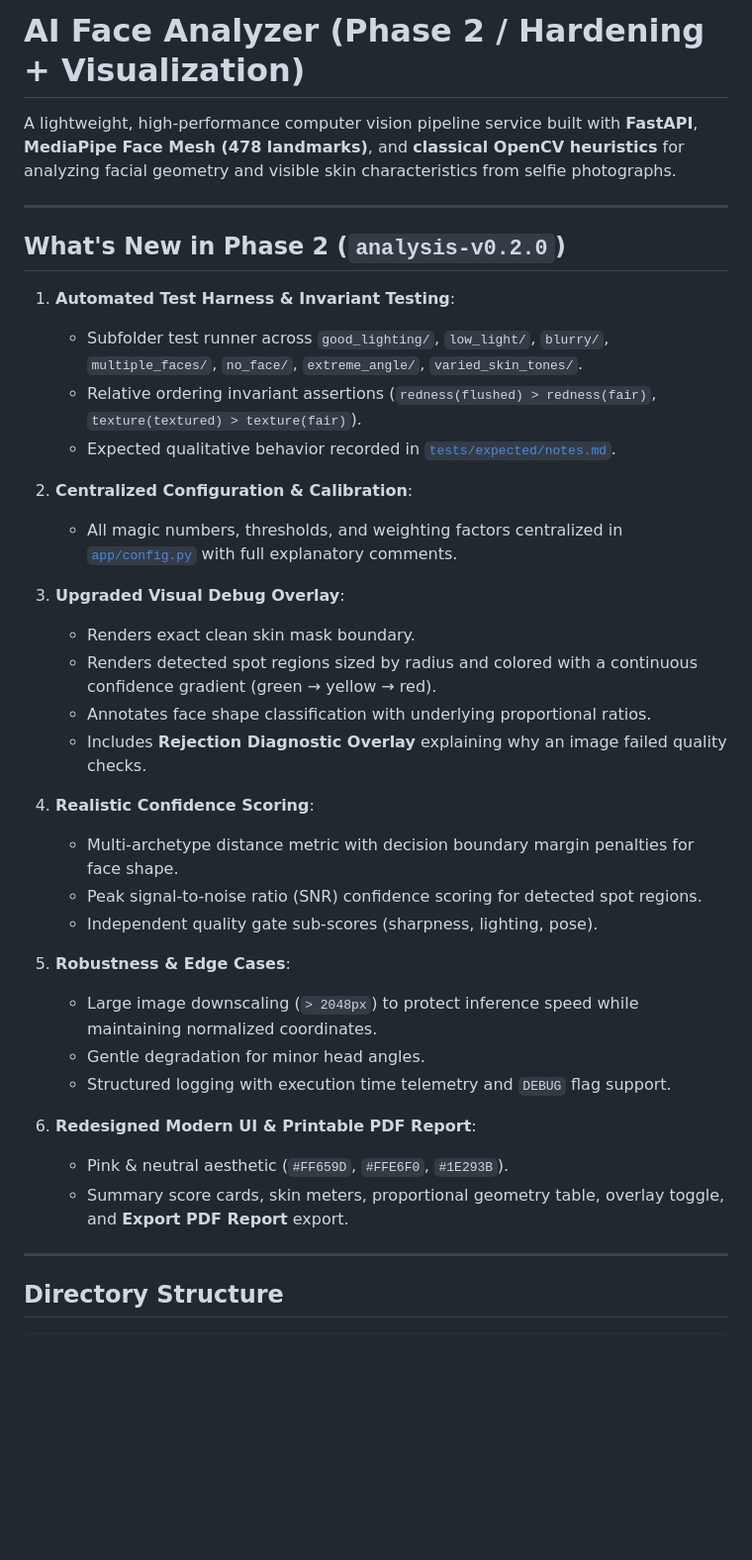
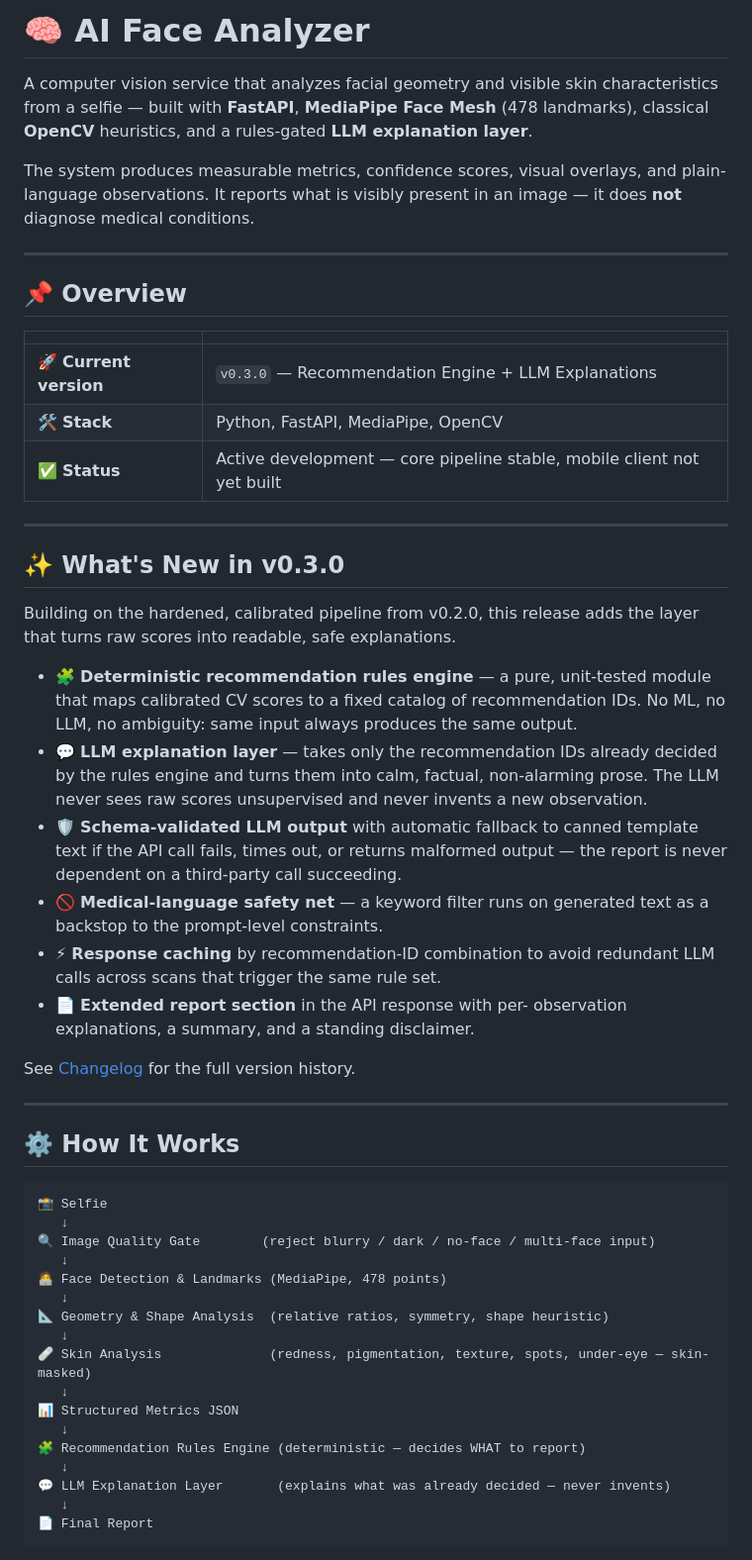
Before and after one commit to Souvikkundu0901/ai-face-analyzer, a Markdown page: README.md, the part around one of its changes. Shown at 99% size. Drawn GitHub-style; blank space fills up the shorter version.

````diff
--- a/README.md
+++ b/README.md
@@ -1,39 +1,73 @@
-# AI Face Analyzer (Phase 2 / Hardening + Visualization)
+# 🧠 AI Face Analyzer
 
-A lightweight, high-performance computer vision pipeline service built with **FastAPI**, **MediaPipe Face Mesh (478 landmarks)**, and **classical OpenCV heuristics** for analyzing facial geometry and visible skin characteristics from selfie photographs.
+A computer vision service that analyzes facial geometry and visible skin
+characteristics from a selfie — built with **FastAPI**, **MediaPipe Face
+Mesh** (478 landmarks), classical **OpenCV** heuristics, and a
+rules-gated **LLM explanation layer**.
+
+The system produces measurable metrics, confidence scores, visual
+overlays, and plain-language observations. It reports what is visibly
+present in an image — it does **not** diagnose medical conditions.
 
 ---
 
-## What's New in Phase 2 (`analysis-v0.2.0`)
+## 📌 Overview
 
-1. **Automated Test Harness & Invariant Testing**:
-   - Subfolder test runner across `good_lighting/`, `low_light/`, `blurry/`, `multiple_faces/`, `no_face/`, `extreme_angle/`, `varied_skin_tones/`.
-   - Relative ordering invariant assertions (`redness(flushed) > redness(fair)`, `texture(textured) > texture(fair)`).
-   - Expected qualitative behavior recorded in [`tests/expected/notes.md`](file:///C:/Users/Souvik/OneDrive/Desktop/AI%20face/tests/expected/notes.md).
-
-2. **Centralized Configuration & Calibration**:
-   - All magic numbers, thresholds, and weighting factors centralized in [`app/config.py`](file:///C:/Users/Souvik/OneDrive/Desktop/AI%20face/app/config.py) with full explanatory comments.
-
-3. **Upgraded Visual Debug Overlay**:
-   - Renders exact clean skin mask boundary.
-   - Renders detected spot regions sized by radius and colored with a continuous confidence gradient (green → yellow → red).
-   - Annotates face shape classification with underlying proportional ratios.
-   - Includes **Rejection Diagnostic Overlay** explaining why an image failed quality checks.
-
-4. **Realistic Confidence Scoring**:
-   - Multi-archetype distance metric with decision boundary margin penalties for face shape.
-   - Peak signal-to-noise ratio (SNR) confidence scoring for detected spot regions.
-   - Independent quality gate sub-scores (sharpness, lighting, pose).
-
-5. **Robustness & Edge Cases**:
-   - Large image downscaling (`> 2048px`) to protect inference speed while maintaining normalized coordinates.
-   - Gentle degradation for minor head angles.
-   - Structured logging with execution time telemetry and `DEBUG` flag support.
-
-6. **Redesigned Modern UI & Printable PDF Report**:
-   - Pink & neutral aesthetic (`#FF659D`, `#FFE6F0`, `#1E293B`).
-   - Summary score cards, skin meters, proportional geometry table, overlay toggle, and **Export PDF Report** export.
+| | |
+|---|---|
+| 🚀 **Current version** | `v0.3.0` — Recommendation Engine + LLM Explanations |
+| 🛠️ **Stack** | Python, FastAPI, MediaPipe, OpenCV |
+| ✅ **Status** | Active development — core pipeline stable, mobile client not yet built |
 
 ---
 
-## Directory Structure
+## ✨ What's New in v0.3.0
+
+Building on the hardened, calibrated pipeline from v0.2.0, this release
+adds the layer that turns raw scores into readable, safe explanations.
+
+- 🧩 **Deterministic recommendation rules engine** — a pure, unit-tested
+  module that maps calibrated CV scores to a fixed catalog of
+  recommendation IDs. No ML, no LLM, no ambiguity: same input always
+  produces the same output.
+- 💬 **LLM explanation layer** — takes only the recommendation IDs
+  already decided by the rules engine and turns them into calm,
+  factual, non-alarming prose. The LLM never sees raw scores
+  unsupervised and never invents a new observation.
+- 🛡️ **Schema-validated LLM output** with automatic fallback to canned
+  template text if the API call fails, times out, or returns malformed
+  output — the report is never dependent on a third-party call
+  succeeding.
+- 🚫 **Medical-language safety net** — a keyword filter runs on
+  generated text as a backstop to the prompt-level constraints.
+- ⚡ **Response caching** by recommendation-ID combination to avoid
+  redundant LLM calls across scans that trigger the same rule set.
+- 📄 **Extended report section** in the API response with per-
+  observation explanations, a summary, and a standing disclaimer.
+
+See [Changelog](#-changelog) for the full version history.
+
+---
+
+## ⚙️ How It Works
+
+```text
+📸 Selfie
+   ↓
+🔍 Image Quality Gate        (reject blurry / dark / no-face / multi-face input)
+   ↓
+🧑‍💻 Face Detection & Landmarks (MediaPipe, 478 points)
+   ↓
+📐 Geometry & Shape Analysis  (relative ratios, symmetry, shape heuristic)
+   ↓
+🩹 Skin Analysis              (redness, pigmentation, texture, spots, under-eye — skin-masked)
+   ↓
+📊 Structured Metrics JSON
+   ↓
+🧩 Recommendation Rules Engine (deterministic — decides WHAT to report)
+   ↓
+💬 LLM Explanation Layer       (explains what was already decided — never invents)
+   ↓
+📄 Final Report
+```
+
````
Also changed, not shown: other parts of README.md (+184 -64 lines).
